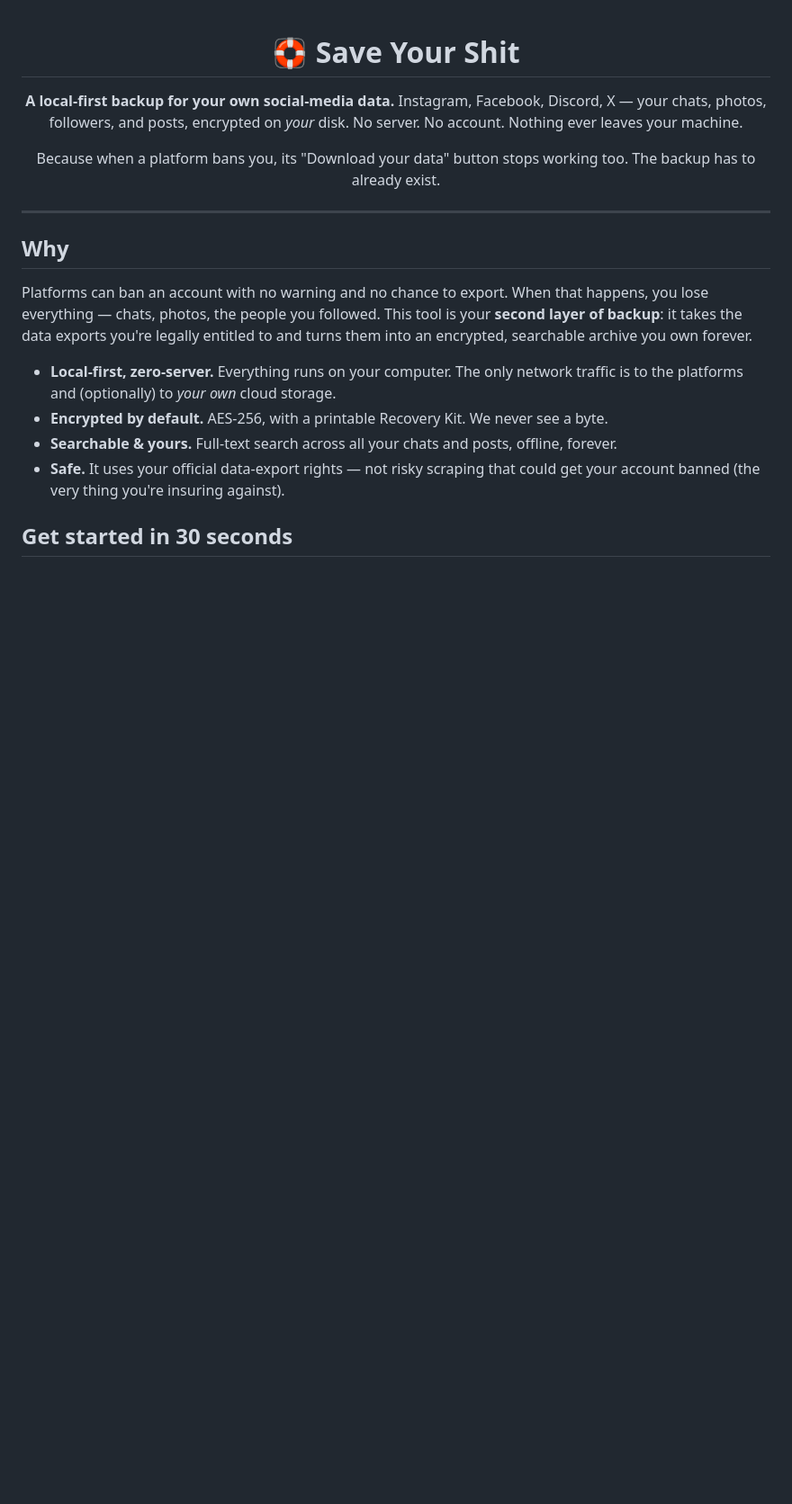
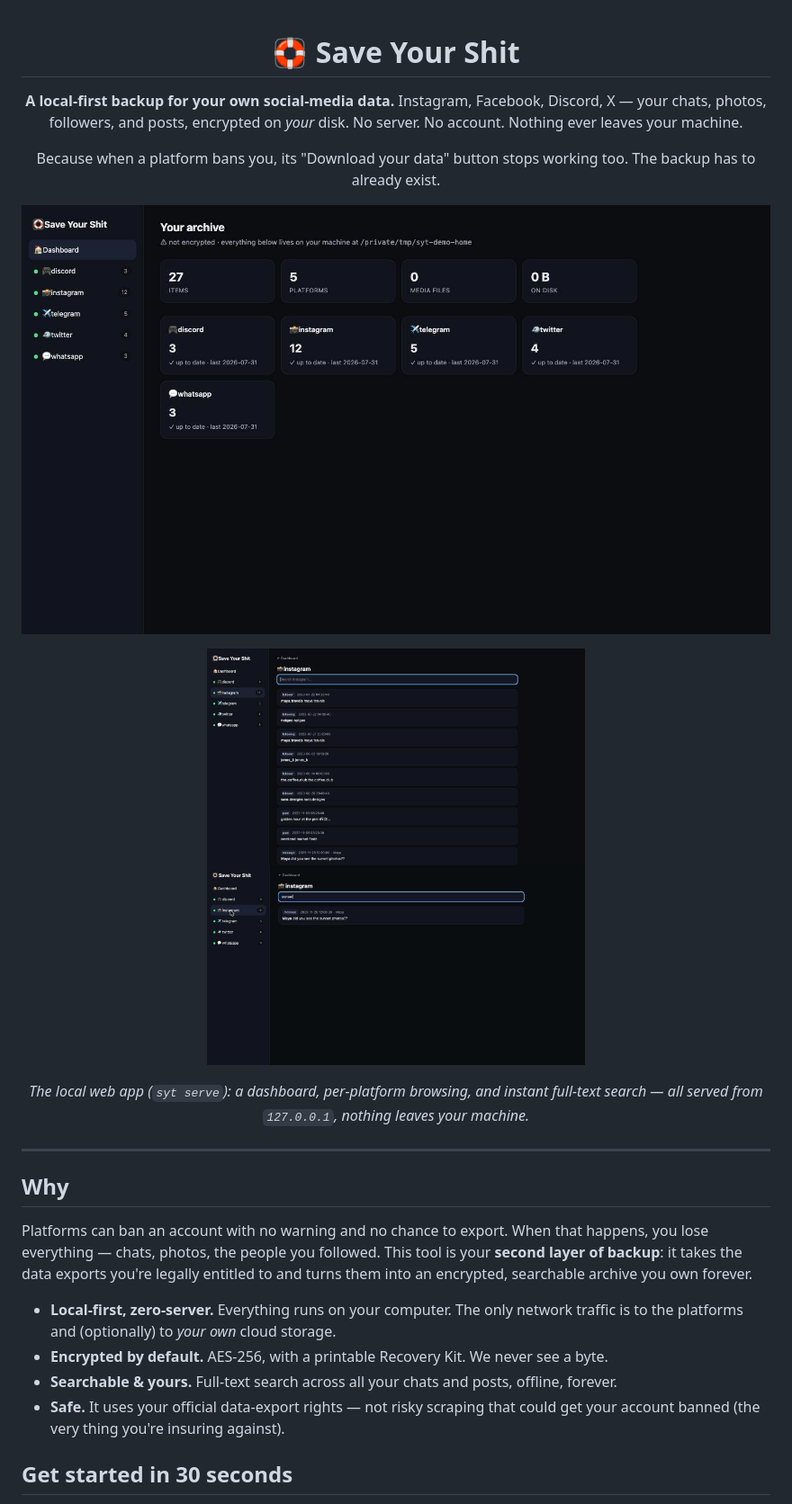
Before and after one commit to arhxam/cold-storage, a Markdown page: README.md, the part around one of its changes. Shown at 90% size. GitHub-like rendering; pictures changed too: docs/screenshots/browse.jpg (added), docs/screenshots/dashboard.jpg (added), docs/screenshots/search.jpg (added); blank space fills up the shorter version.

```diff
--- a/README.md
+++ b/README.md
@@ -10,6 +10,16 @@ Because when a platform bans you, its "Download your data" button stops working
 The backup has to already exist.
 
 </div>
+
+<p align="center">
+  <img src="docs/screenshots/dashboard.jpg" alt="Save Your Shit dashboard" width="850">
+</p>
+<p align="center">
+  <img src="docs/screenshots/browse.jpg" alt="Browsing an Instagram archive" width="420">
+  <img src="docs/screenshots/search.jpg" alt="Searching your archive" width="420">
+</p>
+<p align="center"><em>The local web app (<code>syt serve</code>): a dashboard, per-platform
+browsing, and instant full-text search — all served from <code>127.0.0.1</code>, nothing leaves your machine.</em></p>
 
 ---
 
```
Also changed, not shown: other parts of README.md (+38 -6 lines), 5 other files.
